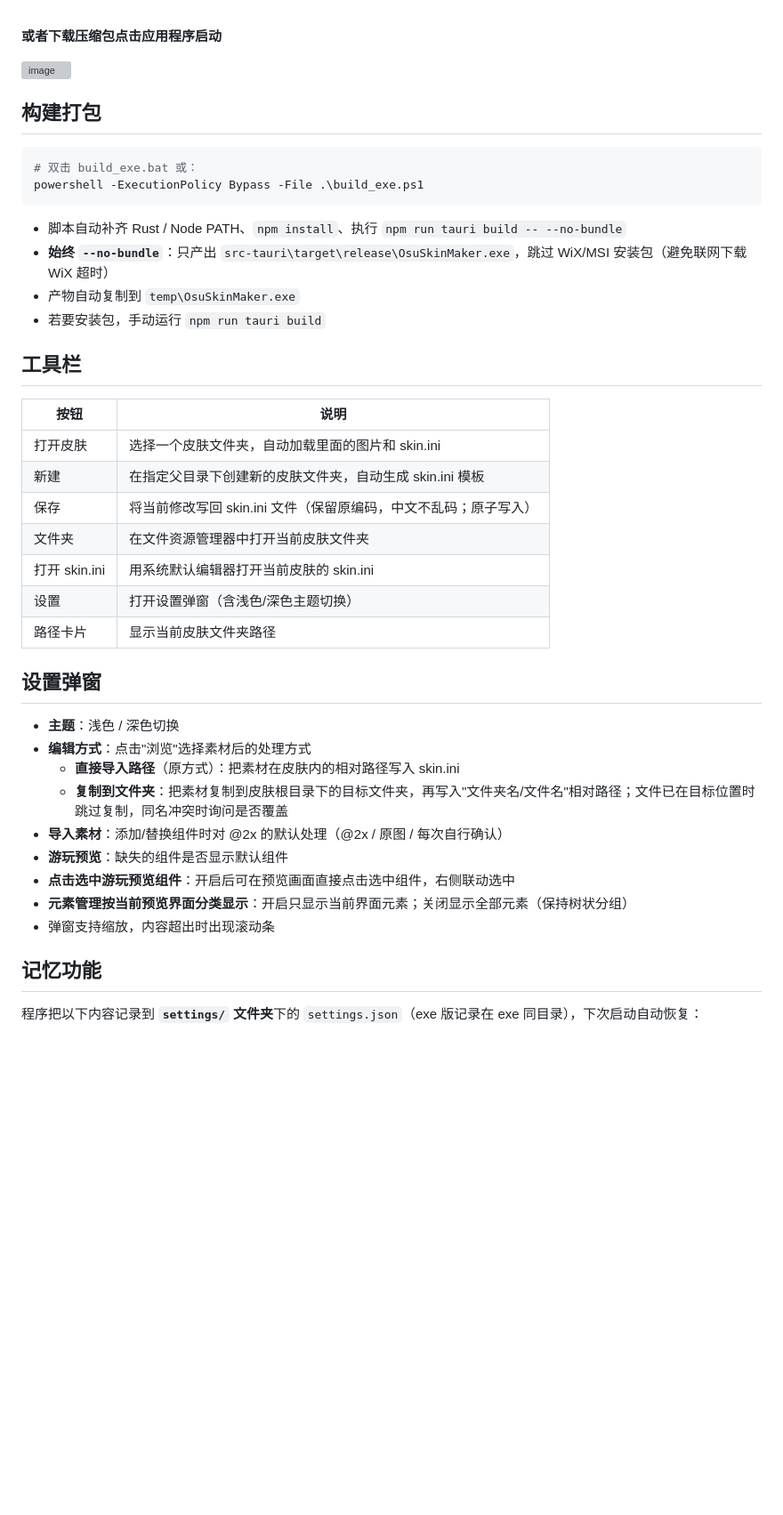
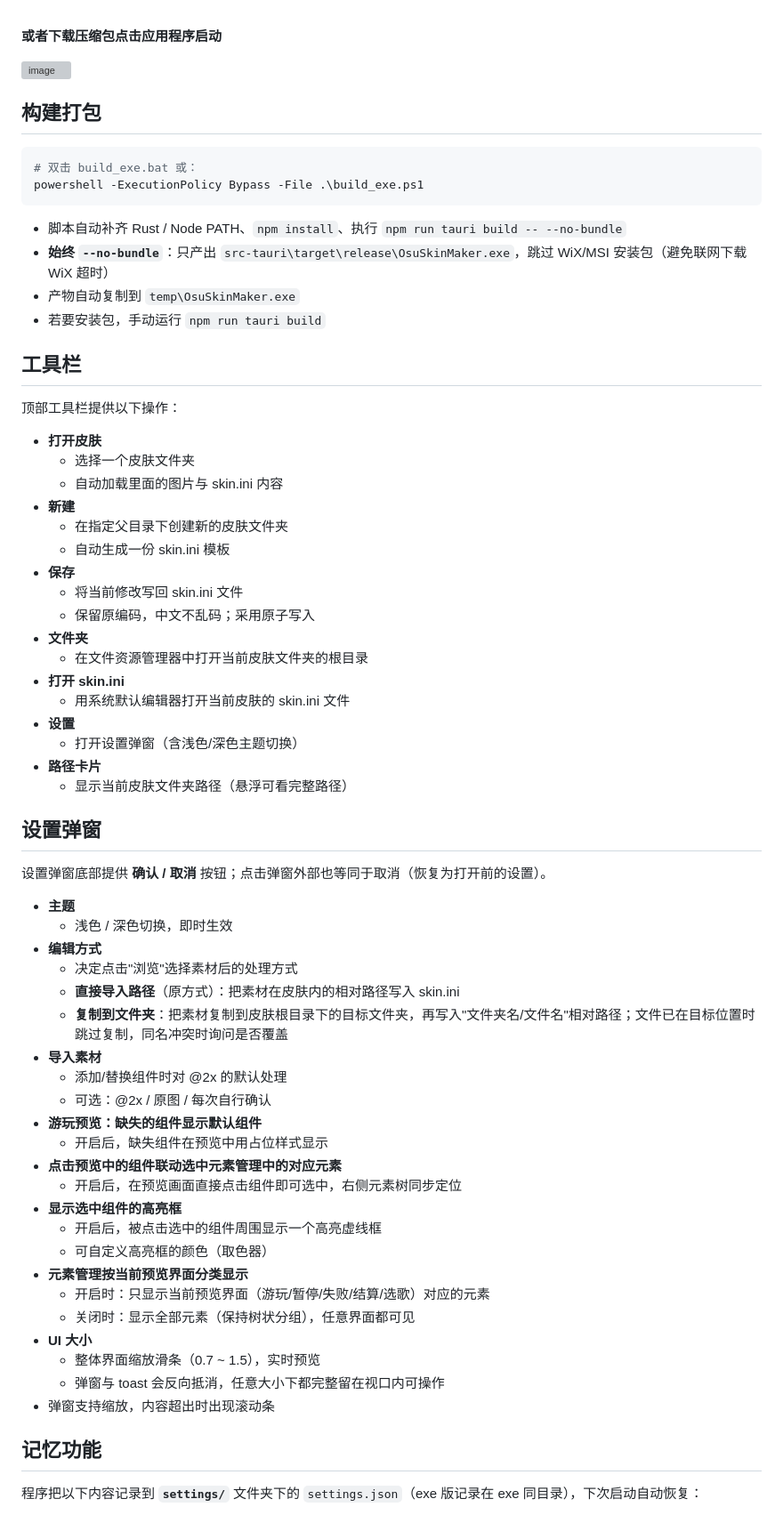
Before and after one commit to fengpengGG/OsuSkinMaker_New, a Markdown page: README.md, the part around one of its changes. Shown at 89% size. Drawn GitHub-style; blank space fills up the shorter version; grey boxes are pictures that could not be loaded.

````diff
--- a/README.md
+++ b/README.md
@@ -84,7 +84,6 @@ npm run tauri dev    # 启动 dev server + Rust 窗口（构建第一个窗口
 
 <img width="242" height="235" alt="image" src="https://github.com/user-attachments/assets/a3306028-f6ff-4e83-bdb8-5b41c555ba21" />
 
-
 ## 构建打包
 
 ```bash
@@ -93,35 +92,61 @@ powershell -ExecutionPolicy Bypass -File .\build_exe.ps1
 ```
 
 - 脚本自动补齐 Rust / Node PATH、`npm install`、执行 `npm run tauri build -- --no-bundle`
-- **始终** **`--no-bundle`**：只产出 `src-tauri\target\release\OsuSkinMaker.exe`，跳过 WiX/MSI 安装包（避免联网下载 WiX 超时）
+- **始终 `--no-bundle`**：只产出 `src-tauri\target\release\OsuSkinMaker.exe`，跳过 WiX/MSI 安装包（避免联网下载 WiX 超时）
 - 产物自动复制到 `temp\OsuSkinMaker.exe`
 - 若要安装包，手动运行 `npm run tauri build`
 
 ## 工具栏
 
-| 按钮          | 说明                                    |
-| ----------- | ------------------------------------- |
-| 打开皮肤        | 选择一个皮肤文件夹，自动加载里面的图片和 skin.ini         |
-| 新建          | 在指定父目录下创建新的皮肤文件夹，自动生成 skin.ini 模板     |
-| 保存          | 将当前修改写回 skin.ini 文件（保留原编码，中文不乱码；原子写入） |
-| 文件夹         | 在文件资源管理器中打开当前皮肤文件夹                    |
-| 打开 skin.ini | 用系统默认编辑器打开当前皮肤的 skin.ini              |
-| 设置          | 打开设置弹窗（含浅色/深色主题切换）                    |
-| 路径卡片        | 显示当前皮肤文件夹路径                           |
+顶部工具栏提供以下操作：
+
+- **打开皮肤**
+  - 选择一个皮肤文件夹
+  - 自动加载里面的图片与 skin.ini 内容
+- **新建**
+  - 在指定父目录下创建新的皮肤文件夹
+  - 自动生成一份 skin.ini 模板
+- **保存**
+  - 将当前修改写回 skin.ini 文件
+  - 保留原编码，中文不乱码；采用原子写入
+- **文件夹**
+  - 在文件资源管理器中打开当前皮肤文件夹的根目录
+- **打开 skin.ini**
+  - 用系统默认编辑器打开当前皮肤的 skin.ini 文件
+- **设置**
+  - 打开设置弹窗（含浅色/深色主题切换）
+- **路径卡片**
+  - 显示当前皮肤文件夹路径（悬浮可看完整路径）
 
 ## 设置弹窗
 
-- **主题**：浅色 / 深色切换
-- **编辑方式**：点击"浏览"选择素材后的处理方式
+设置弹窗底部提供 **确认 / 取消** 按钮；点击弹窗外部也等同于取消（恢复为打开前的设置）。
+
+- **主题**
+  - 浅色 / 深色切换，即时生效
+- **编辑方式**
+  - 决定点击"浏览"选择素材后的处理方式
   - **直接导入路径**（原方式）：把素材在皮肤内的相对路径写入 skin.ini
   - **复制到文件夹**：把素材复制到皮肤根目录下的目标文件夹，再写入"文件夹名/文件名"相对路径；文件已在目标位置时跳过复制，同名冲突时询问是否覆盖
-- **导入素材**：添加/替换组件时对 @2x 的默认处理（@2x / 原图 / 每次自行确认）
-- **游玩预览**：缺失的组件是否显示默认组件
-- **点击选中游玩预览组件**：开启后可在预览画面直接点击选中组件，右侧联动选中
-- **元素管理按当前预览界面分类显示**：开启只显示当前界面元素；关闭显示全部元素（保持树状分组）
+- **导入素材**
+  - 添加/替换组件时对 @2x 的默认处理
+  - 可选：@2x / 原图 / 每次自行确认
+- **游玩预览：缺失的组件显示默认组件**
+  - 开启后，缺失组件在预览中用占位样式显示
+- **点击预览中的组件联动选中元素管理中的对应元素**
+  - 开启后，在预览画面直接点击组件即可选中，右侧元素树同步定位
+- **显示选中组件的高亮框**
+  - 开启后，被点击选中的组件周围显示一个高亮虚线框
+  - 可自定义高亮框的颜色（取色器）
+- **元素管理按当前预览界面分类显示**
+  - 开启时：只显示当前预览界面（游玩/暂停/失败/结算/选歌）对应的元素
+  - 关闭时：显示全部元素（保持树状分组），任意界面都可见
+- **UI 大小**
+  - 整体界面缩放滑条（0.7 ~ 1.5），实时预览
+  - 弹窗与 toast 会反向抵消，任意大小下都完整留在视口内可操作
 - 弹窗支持缩放，内容超出时出现滚动条
 
 ## 记忆功能
 
-程序把以下内容记录到 **`settings/`** **文件夹**下的 `settings.json`（exe 版记录在 exe 同目录），下次启动自动恢复：
+程序把以下内容记录到 **`settings/`** 文件夹下的 `settings.json`（exe 版记录在 exe 同目录），下次启动自动恢复：
 
````
Also changed, not shown: other parts of README.md (+142 -80 lines).
